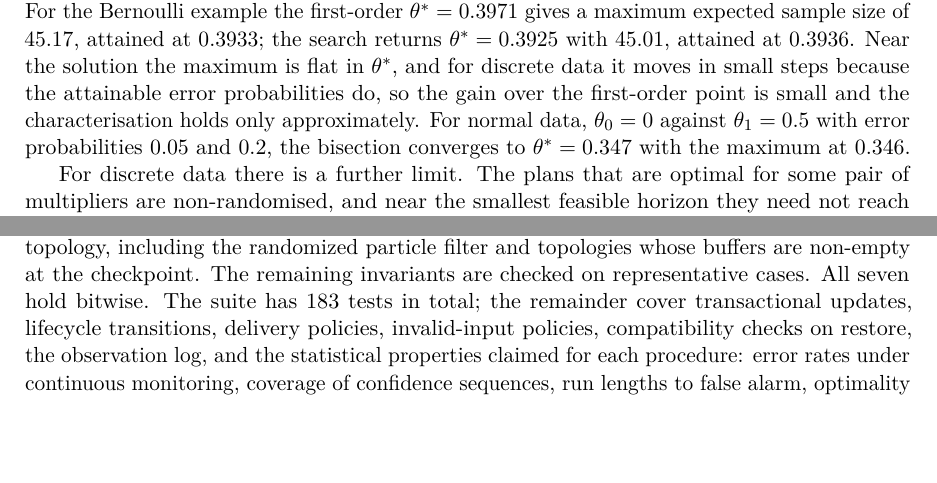
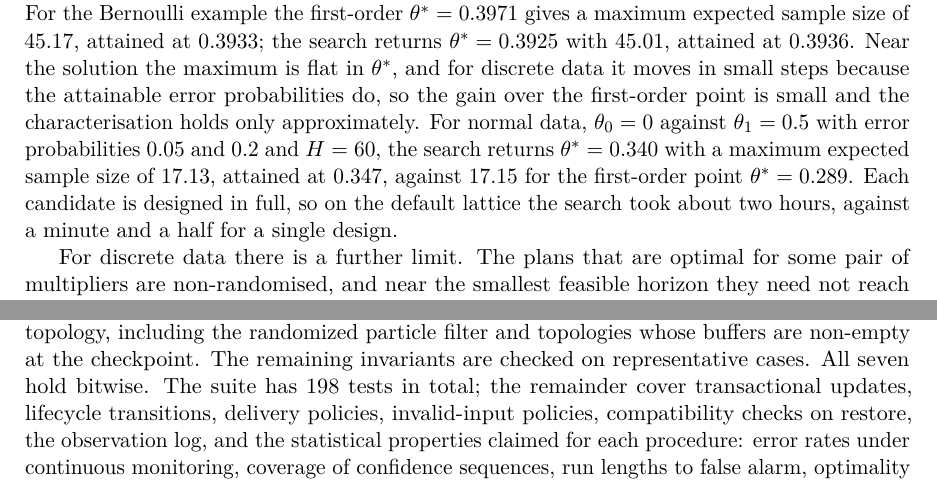
Before and after one commit to andre-a-no/seqinfer, a LaTeX paper (paper/main.tex): two parts of pages 18 and 21 of 26, joined at a grey line, cut so that both start at the same text, the shorter picture padded with empty space. Compiled offline with pdfLaTeX.

Commit message:
Paper: verified least-favourable result for normal data; rebuild
The claimed theta* = 0.347 could not be reproduced; the full search at
H = 60 returns 0.340 with the maximum 17.13 at 0.347 (first-order point
0.289: 17.15). Test count updated.

Co-Authored-By: Claude Opus 5.5 <noreply@anthropic.com>
Claude-Session: https://claude.ai/code/session_01CCcBwAFxJdR3qT5RWfTApD

```diff
--- a/paper/main.tex
+++ b/paper/main.tex
@@ -1541,8 +1541,12 @@ $\theta^*$, and for discrete data it moves in small steps because the
 attainable error probabilities do, so the gain over the first-order
 point is small and the characterisation holds only approximately. For
 normal data, $\theta_0=0$ against $\theta_1=0.5$ with error
-probabilities $0.05$ and $0.2$, the bisection converges to
-$\theta^*=0.347$ with the maximum at $0.346$.
+probabilities $0.05$ and $0.2$ and $H=60$, the search returns
+$\theta^*=0.340$ with a maximum expected sample size of $17.13$,
+attained at $0.347$, against $17.15$ for the first-order point
+$\theta^*=0.289$. Each candidate is designed in full, so on the default
+lattice the search took about two hours, against a minute and a half for
+a single design.
 
 For discrete data there is a further limit. The plans that are optimal
 for some pair of multipliers are non-randomised, and near the smallest
@@ -1783,7 +1787,7 @@ non-interference are checked for fifteen combinations of procedure and
 topology, including the randomized particle filter and topologies whose
 buffers are non-empty at the checkpoint. The remaining invariants are
 checked on representative cases. All seven hold bitwise. The suite has
-$183$ tests in total; the remainder cover transactional updates,
+$198$ tests in total; the remainder cover transactional updates,
 lifecycle transitions, delivery policies, invalid-input policies,
 compatibility checks on restore, the observation log, and the
 statistical properties claimed for each procedure: error rates under
```
Also changed, not shown: paper/main.pdf.
